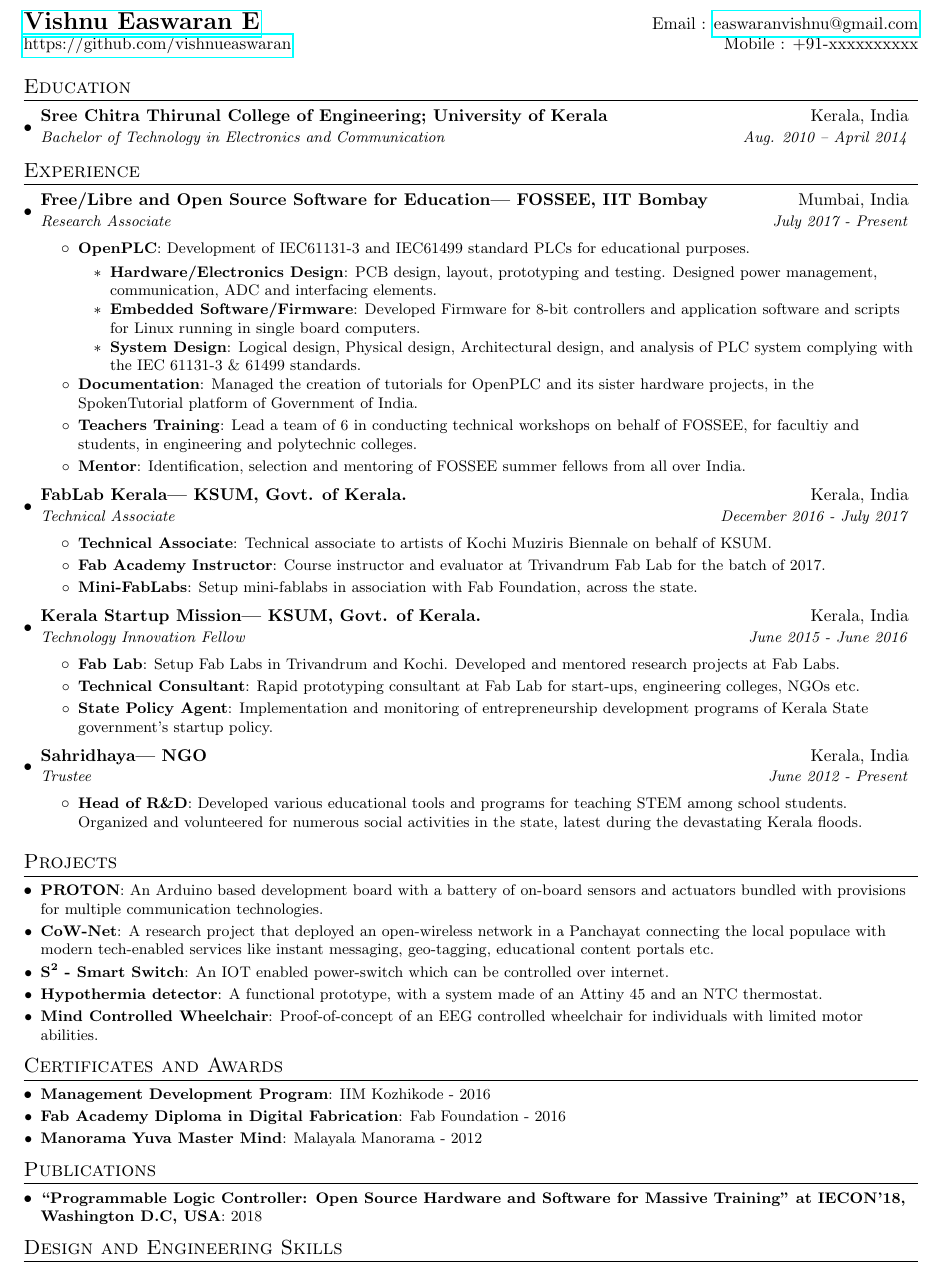
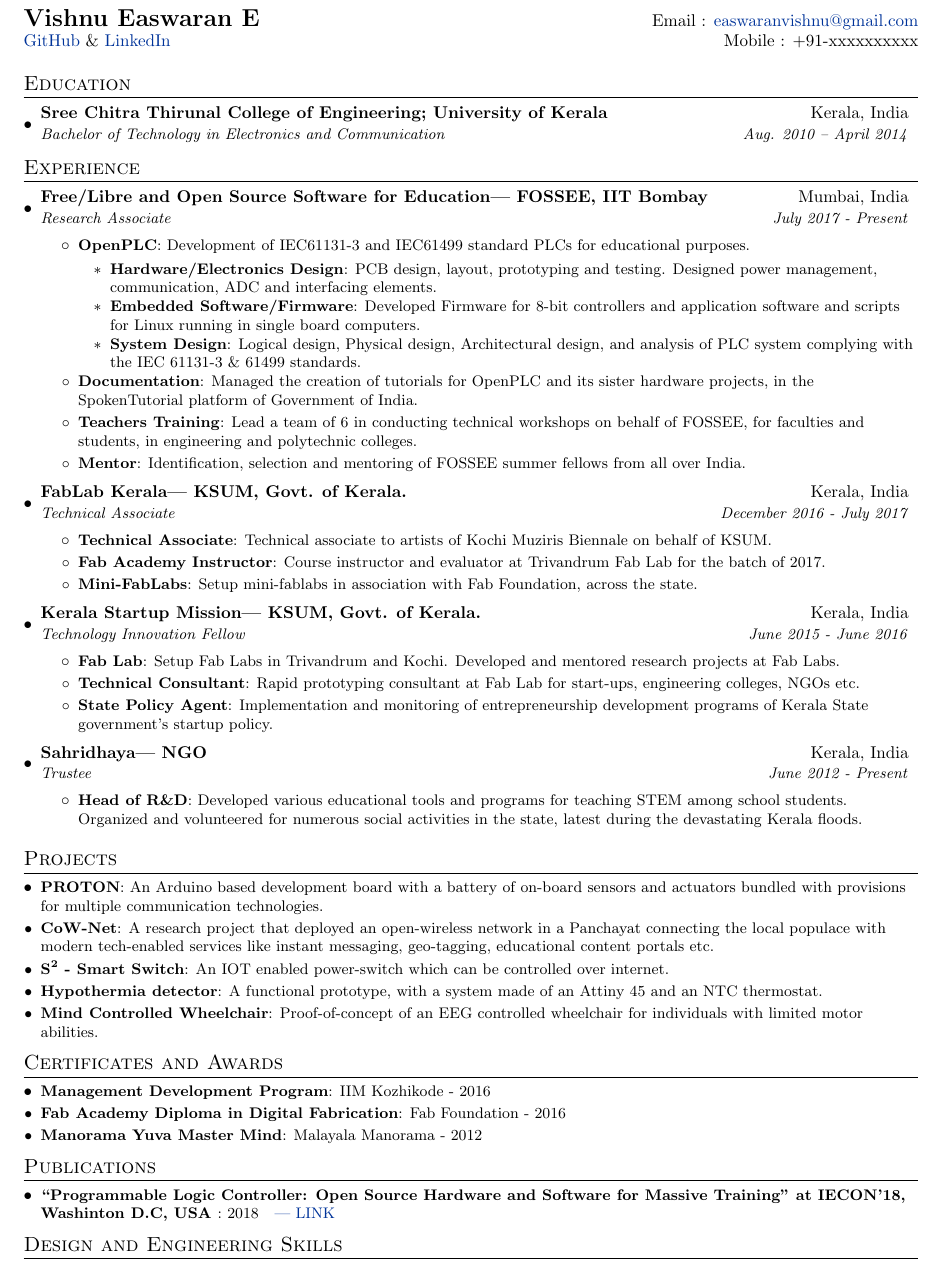
Before and after one commit to VishnuEaswaran/resume, a LaTeX CV (vishnuResume.tex): part of the page, cut so that both start at the same text. Compiled offline with pdfLaTeX.

Commit message:
Added colour to Hyperlinks. Added link to the paper.

```diff
--- a/vishnuResume.tex
+++ b/vishnuResume.tex
@@ -15,7 +15,10 @@
 \usepackage{enumitem}
 \usepackage[pdftex]{hyperref}
 \usepackage{fancyhdr}
+\usepackage{hyperref}
 
+\definecolor{linkcolour}{rgb}{0,0.2,0.6} % Link color
+\hypersetup{colorlinks,urlcolor=linkcolour}
 
 \pagestyle{fancy}
 \fancyhf{} % clear all header and footer fields
@@ -74,8 +77,8 @@
 
 %----------HEADING-----------------
 \begin{tabular*}{\textwidth}{l@{\extracolsep{\fill}}r}
-  \textbf{\href{https://www.linkedin.com/in/vishnueaswaran/}{\Large Vishnu Easwaran E}} & Email : \href{mailto:easwaranvishnu@gmail.com}{easwaranvishnu@gmail.com}\\
-  \href{https://github.com/vishnueaswaran}{https://github.com/vishnueaswaran} & Mobile : +91-xxxxxxxxxx \\
+  \textbf{\Large Vishnu Easwaran E} & Email : \href{mailto:easwaranvishnu@gmail.com}{easwaranvishnu@gmail.com}\\
+  \href{https://github.com/vishnueaswaran}{GitHub} \& \href{https://www.linkedin.com/in/vishnueaswaran/}{LinkedIn} & Mobile : +91-xxxxxxxxxx
 \end{tabular*}
 
 
@@ -112,7 +115,7 @@
           \resumeItem{Documentation}
             {Managed the creation of tutorials for OpenPLC and its sister hardware projects, in the SpokenTutorial platform of Government of India.}
           \resumeItem{Teachers Training}
-            {Lead a team of 6 in conducting technical workshops on behalf of FOSSEE, for facultiy and students, in engineering and polytechnic colleges.}
+            {Lead a team of 6 in conducting technical workshops on behalf of FOSSEE, for faculties and students, in engineering and polytechnic colleges.}
           \resumeItem{Mentor}
             {Identification, selection and mentoring of FOSSEE summer fellows from all over India.}
         \resumeItemListEnd
@@ -182,7 +185,7 @@
 \section{Publications}
   \resumeSubHeadingListStart
     \resumeSubItem{``Programmable Logic Controller: Open Source
-Hardware and Software for Massive Training" at IECON'18, Washington D.C, USA}{2018}
+Hardware and Software for Massive Training" at IECON'18, Washinton D.C, USA }{2018} \href{https://ieeexplore.ieee.org/abstract/document/8592772/}{| LINK}
   \resumeSubHeadingListEnd
 
 
```
Also changed, not shown: vishnuResume.pdf.
